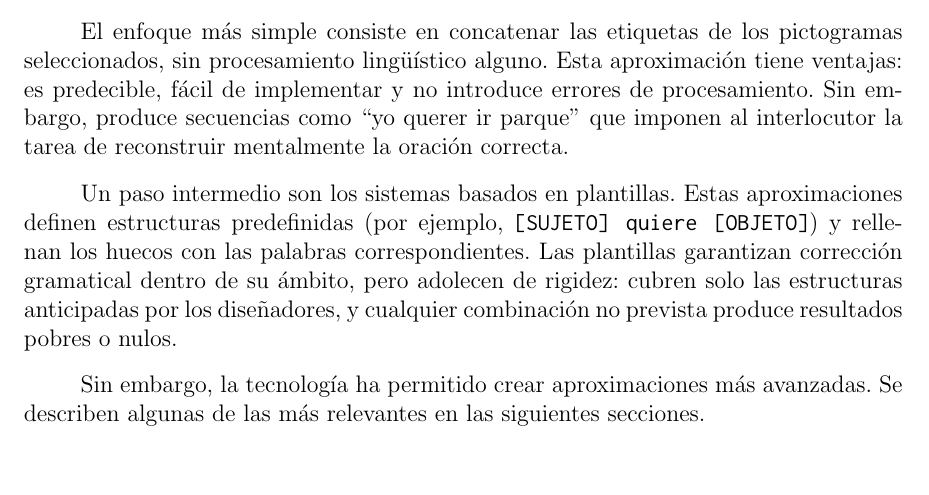
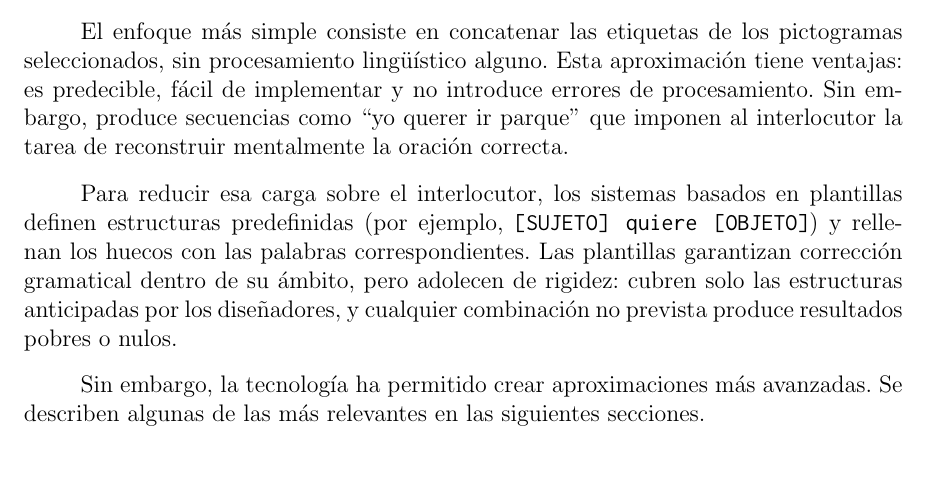
Before and after one commit to Lagaress/tfg-memory, a LaTeX document (main.tex, which reads sections/preface/context.tex): part of page 28 of 127, cut so that both start at the same text. Compiled offline with pdfLaTeX.

Commit message:
Drop the misleading "Un paso intermedio" scale opener for templates
"Paso intermedio" promised a "paso avanzado" the section never marks
as such. Replaces it with a causal hinge that picks up the
"interlocutor reconstruir mentalmente" closer of the previous
paragraph.

Co-Authored-By: Claude Opus 4.7 <noreply@anthropic.com>

```diff
--- a/sections/preface/context.tex
+++ b/sections/preface/context.tex
@@ -43,7 +43,7 @@ La literatura distingue dos direcciones de traducción entre texto y pictogramas
 
 El enfoque más simple consiste en concatenar las etiquetas de los pictogramas seleccionados, sin procesamiento lingüístico alguno. Esta aproximación tiene ventajas: es predecible, fácil de implementar y no introduce errores de procesamiento. Sin embargo, produce secuencias como ``yo querer ir parque'' que imponen al interlocutor la tarea de reconstruir mentalmente la oración correcta.
 
-Un paso intermedio son los sistemas basados en plantillas. Estas aproximaciones definen estructuras predefinidas (por ejemplo, \texttt{[SUJETO] quiere [OBJETO]}) y rellenan los huecos con las palabras correspondientes. Las plantillas garantizan corrección gramatical dentro de su ámbito, pero adolecen de rigidez: cubren solo las estructuras anticipadas por los diseñadores, y cualquier combinación no prevista produce resultados pobres o nulos.
+Para reducir esa carga sobre el interlocutor, los sistemas basados en plantillas definen estructuras predefinidas (por ejemplo, \texttt{[SUJETO] quiere [OBJETO]}) y rellenan los huecos con las palabras correspondientes. Las plantillas garantizan corrección gramatical dentro de su ámbito, pero adolecen de rigidez: cubren solo las estructuras anticipadas por los diseñadores, y cualquier combinación no prevista produce resultados pobres o nulos.
 
 Sin embargo, la tecnología ha permitido crear aproximaciones más avanzadas. Se describen algunas de las más relevantes en las siguientes secciones.
 
```
